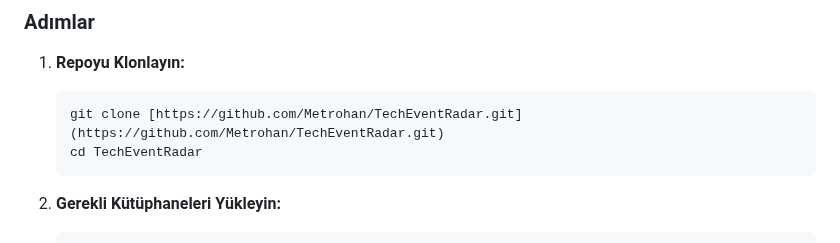
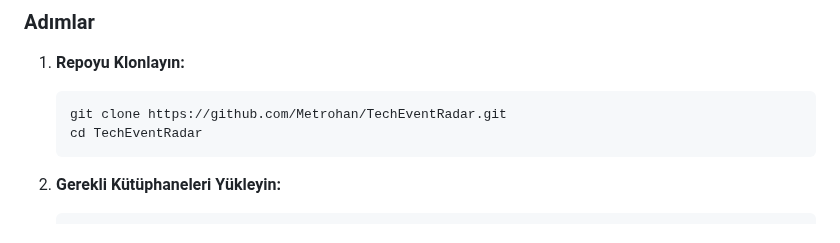
Before and after one commit to Metrohan/TechEventRadar, a Markdown page: README.md, the part around the change. Drawn GitHub-style.

````diff
--- a/README.md
+++ b/README.md
@@ -33,7 +33,7 @@ Projeyi yerel makinenizde kurmak ve çalıştırmak için aşağıdaki adımlar
 
 1.  **Repoyu Klonlayın:**
     ```bash
-    git clone [https://github.com/Metrohan/TechEventRadar.git](https://github.com/Metrohan/TechEventRadar.git)
+    git clone https://github.com/Metrohan/TechEventRadar.git
     cd TechEventRadar
     ```
 
````
